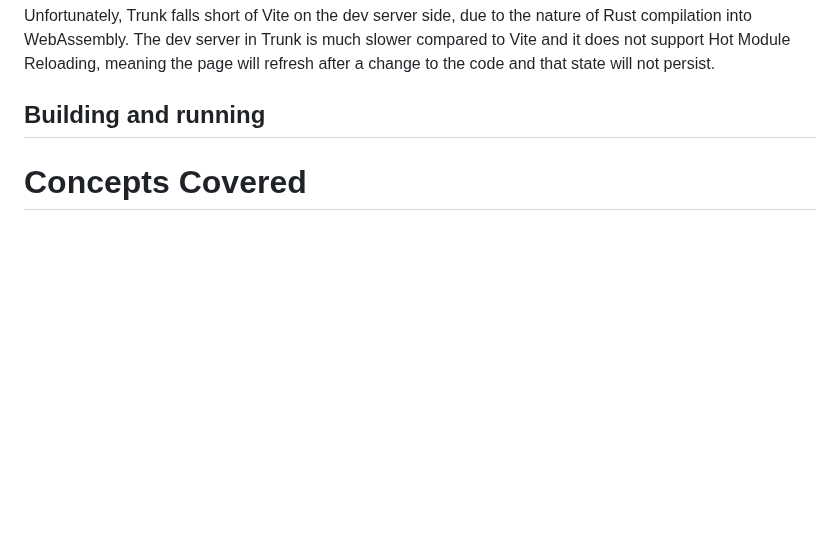
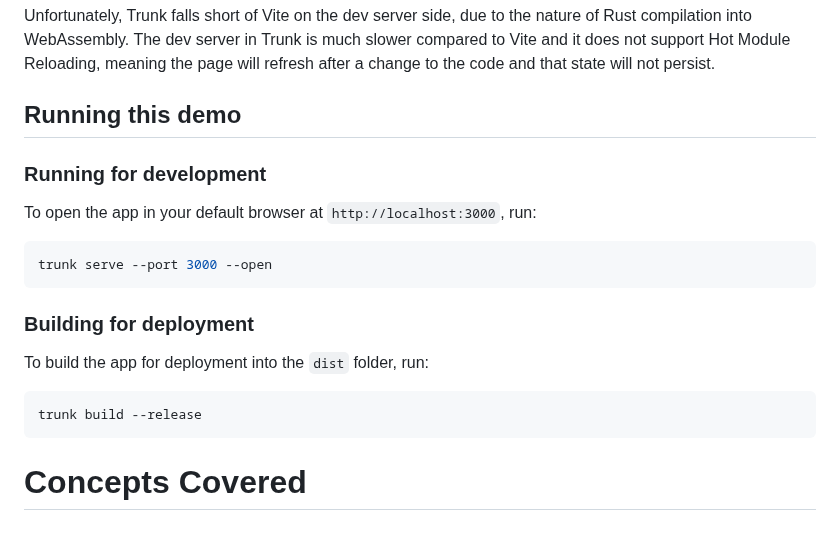
Before and after one commit to hwan513/leptos-tech-demo, a Markdown page: README.md, the part around the change. Rendered like a GitHub page; blank space fills up the shorter version.

Commit message:
docs(readme): add run instructions

````diff
--- a/README.md
+++ b/README.md
@@ -59,6 +59,22 @@ rustup target add wasm32-unknown-unknown
 
 Unfortunately, Trunk falls short of Vite on the dev server side, due to the nature of Rust compilation into WebAssembly. The dev server in Trunk is much slower compared to Vite and it does not support Hot Module Reloading, meaning the page will refresh after a change to the code and that state will not persist.
 
-## Building and running
+## Running this demo
+
+### Running for development
+
+To open the app in your default browser at `http://localhost:3000`, run:
+
+```sh
+trunk serve --port 3000 --open
+```
+
+### Building for deployment
+
+To build the app for deployment into the `dist` folder, run:
+
+```sh
+trunk build --release
+```
 
 # Concepts Covered
````
